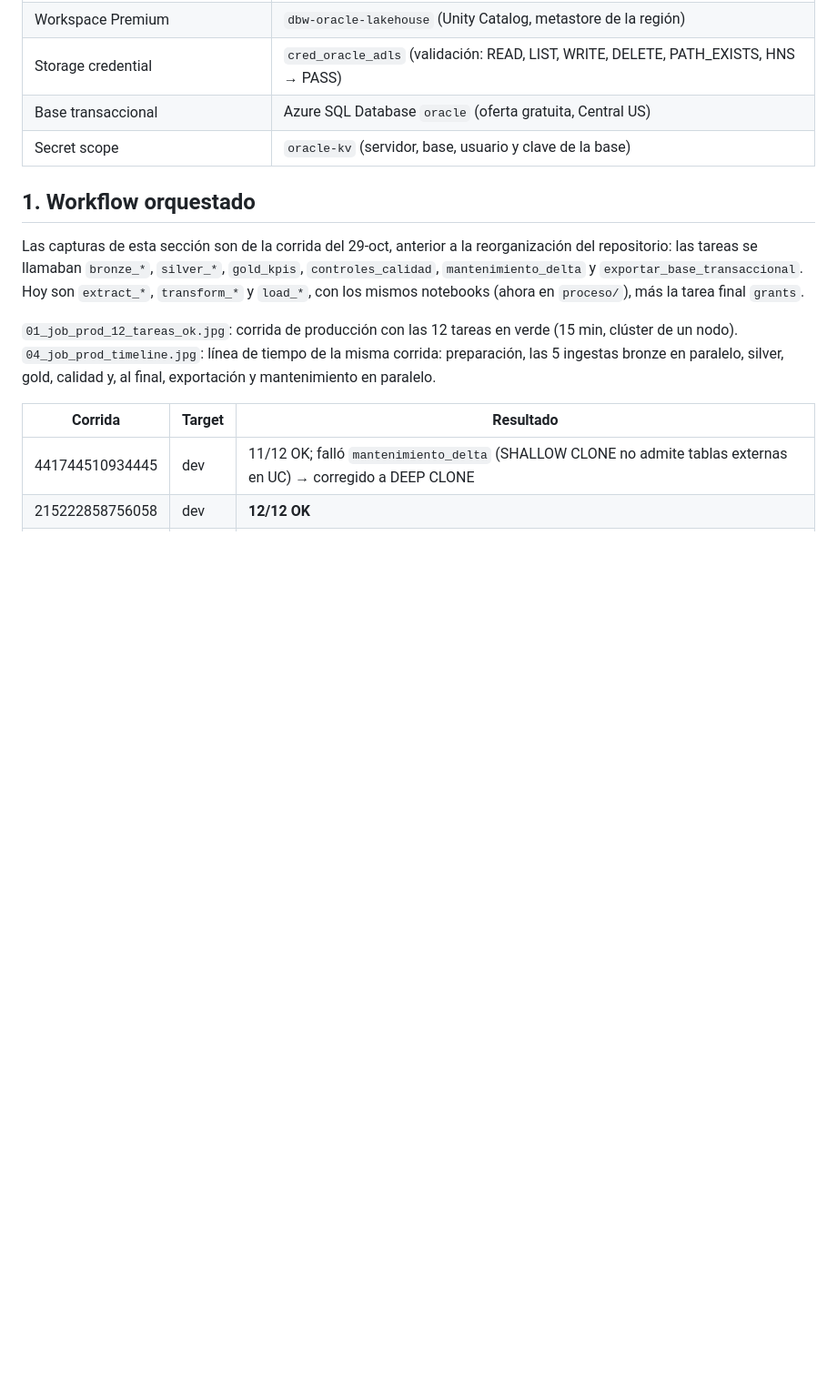
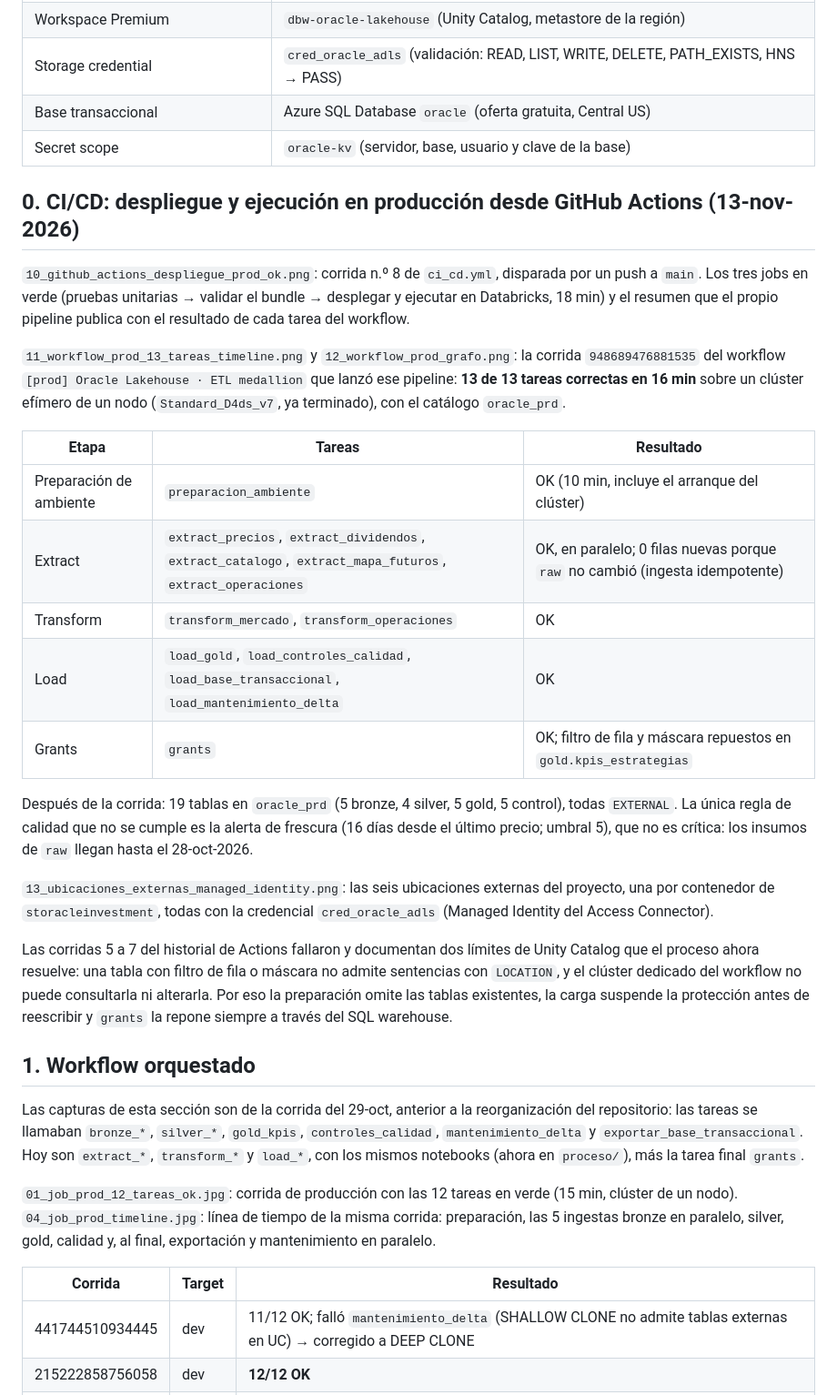
Before and after one commit to andresno21-coder/oracle-lakehouse-databricks, a Markdown page: evidencias/README.md, the part around the change. Shown at 91% size. GitHub-like rendering; blank space fills up the shorter version.

Commit message:
Agrega la evidencia del despliegue y la ejecución en producción desde GitHub Actions
Co-Authored-By: Claude Fable 5.2 <noreply@anthropic.com>

```diff
--- a/evidencias/README.md
+++ b/evidencias/README.md
@@ -13,6 +13,35 @@ Despliegue real del 29-oct-2026 en la suscripción de prueba del autor (región
 | Storage credential | `cred_oracle_adls` (validación: READ, LIST, WRITE, DELETE, PATH_EXISTS, HNS → PASS) |
 | Base transaccional | Azure SQL Database `oracle` (oferta gratuita, Central US) |
 | Secret scope | `oracle-kv` (servidor, base, usuario y clave de la base) |
+
+## 0. CI/CD: despliegue y ejecución en producción desde GitHub Actions (13-nov-2026)
+`10_github_actions_despliegue_prod_ok.png`: corrida n.º 8 de `ci_cd.yml`, disparada por un push a `main`. Los tres
+jobs en verde (pruebas unitarias → validar el bundle → desplegar y ejecutar en Databricks, 18 min) y el resumen que
+el propio pipeline publica con el resultado de cada tarea del workflow.
+
+`11_workflow_prod_13_tareas_timeline.png` y `12_workflow_prod_grafo.png`: la corrida `948689476881535` del workflow
+`[prod] Oracle Lakehouse · ETL medallion` que lanzó ese pipeline: **13 de 13 tareas correctas en 16 min** sobre un
+clúster efímero de un nodo (`Standard_D4ds_v7`, ya terminado), con el catálogo `oracle_prd`.
+
+| Etapa | Tareas | Resultado |
+|---|---|---|
+| Preparación de ambiente | `preparacion_ambiente` | OK (10 min, incluye el arranque del clúster) |
+| Extract | `extract_precios`, `extract_dividendos`, `extract_catalogo`, `extract_mapa_futuros`, `extract_operaciones` | OK, en paralelo; 0 filas nuevas porque `raw` no cambió (ingesta idempotente) |
+| Transform | `transform_mercado`, `transform_operaciones` | OK |
+| Load | `load_gold`, `load_controles_calidad`, `load_base_transaccional`, `load_mantenimiento_delta` | OK |
+| Grants | `grants` | OK; filtro de fila y máscara repuestos en `gold.kpis_estrategias` |
+
+Después de la corrida: 19 tablas en `oracle_prd` (5 bronze, 4 silver, 5 gold, 5 control), todas `EXTERNAL`. La única
+regla de calidad que no se cumple es la alerta de frescura (16 días desde el último precio; umbral 5), que no es
+crítica: los insumos de `raw` llegan hasta el 28-oct-2026.
+
+`13_ubicaciones_externas_managed_identity.png`: las seis ubicaciones externas del proyecto, una por contenedor de
+`storacleinvestment`, todas con la credencial `cred_oracle_adls` (Managed Identity del Access Connector).
+
+Las corridas 5 a 7 del historial de Actions fallaron y documentan dos límites de Unity Catalog que el proceso ahora
+resuelve: una tabla con filtro de fila o máscara no admite sentencias con `LOCATION`, y el clúster dedicado del
+workflow no puede consultarla ni alterarla. Por eso la preparación omite las tablas existentes, la carga suspende la
+protección antes de reescribir y `grants` la repone siempre a través del SQL warehouse.
 
 ## 1. Workflow orquestado
 Las capturas de esta sección son de la corrida del 29-oct, anterior a la reorganización del repositorio: las tareas
```
Also changed, not shown: README.md (+8 -1 lines), evidencias/10_github_actions_despliegue_prod_ok.png (added), evidencias/11_workflow_prod_13_tareas_timeline.png (added), evidencias/12_workflow_prod_grafo.png (added), evidencias/13_ubicaciones_externas_managed_identity.png (added).
